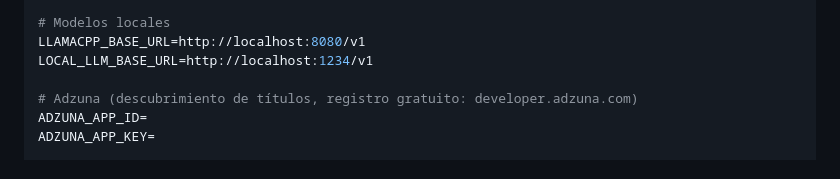
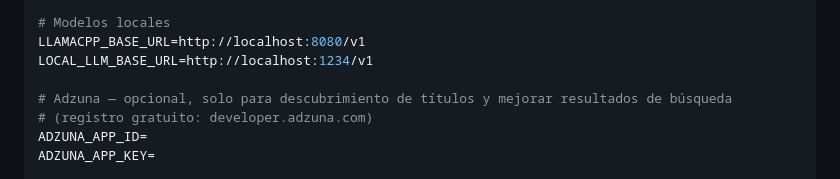
Before and after one commit to sangowu/JobFinder, a Markdown page: README.es.md, the part around the change. Drawn GitHub-style.

Commit message:
docs: clarify Adzuna API is optional in environment variables section
Co-Authored-By: Claude Sonnet 4.6 <noreply@anthropic.com>

```diff
--- a/README.es.md
+++ b/README.es.md
@@ -70,7 +70,8 @@ DASHSCOPE_API_KEY=
 LLAMACPP_BASE_URL=http://localhost:8080/v1
 LOCAL_LLM_BASE_URL=http://localhost:1234/v1
 
-# Adzuna (descubrimiento de títulos, registro gratuito: developer.adzuna.com)
+# Adzuna — opcional, solo para descubrimiento de títulos y mejorar resultados de búsqueda
+# (registro gratuito: developer.adzuna.com)
 ADZUNA_APP_ID=
 ADZUNA_APP_KEY=
 
```
Also changed, not shown: README.md (+2 -1 lines), README.zh.md (+2 -1 lines).
